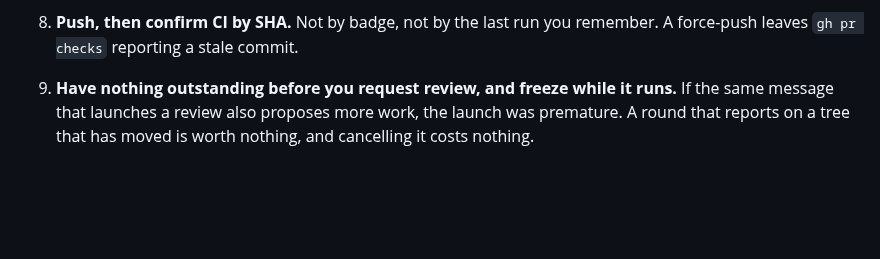
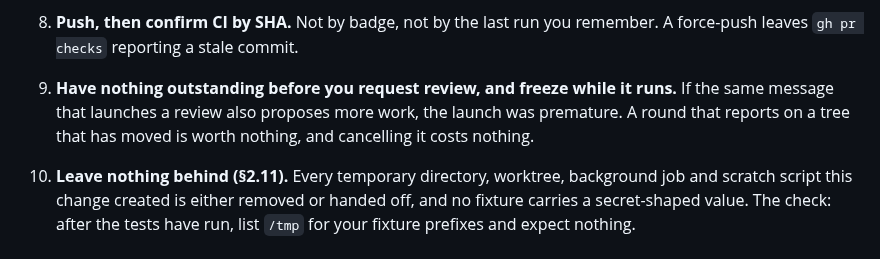
Before and after one commit to jparish1977/JP_TOOLS, a Markdown page: METHODOLOGY.md, the part around one of its changes. GitHub-like rendering; blank space fills up the shorter version.

```diff
--- a/METHODOLOGY.md
+++ b/METHODOLOGY.md
@@ -592,6 +617,12 @@ below is here because its absence cost a round.
    the launch was premature. A round that reports on a tree that has moved is
    worth nothing, and cancelling it costs nothing.
 
+10. **Leave nothing behind (§2.11).** Every temporary directory, worktree,
+    background job and scratch script this change created is either removed or
+    handed off, and no fixture carries a secret-shaped value. The check: after
+    the tests have run, list `/tmp` for your fixture prefixes and expect
+    nothing.
+
 The through-line, and the one worth keeping if only one survives: **a check
 that did not run looks exactly like a check that passed.** Twelve instances in
 a single session, in twelve different tools, three of them committed while
```
Also changed, not shown: other parts of METHODOLOGY.md (+25 -0 lines).
